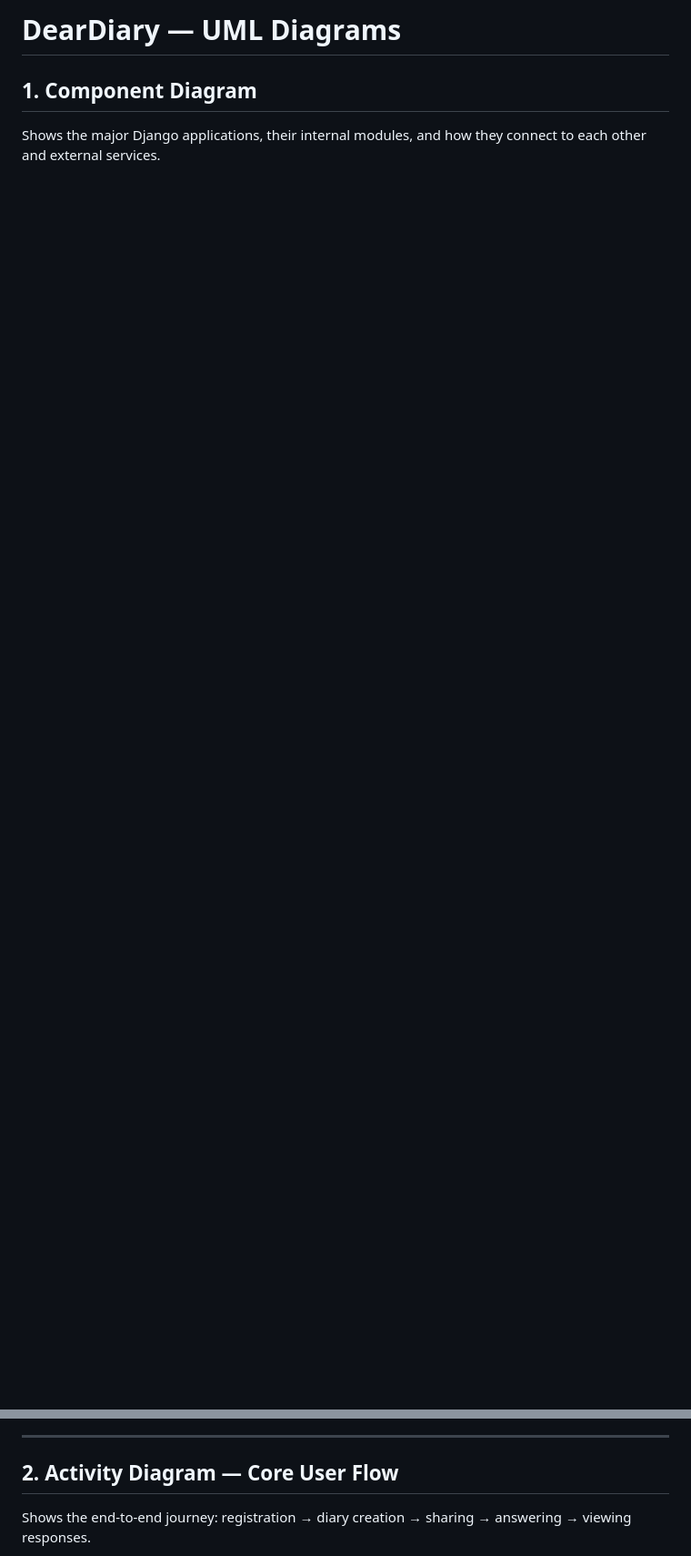
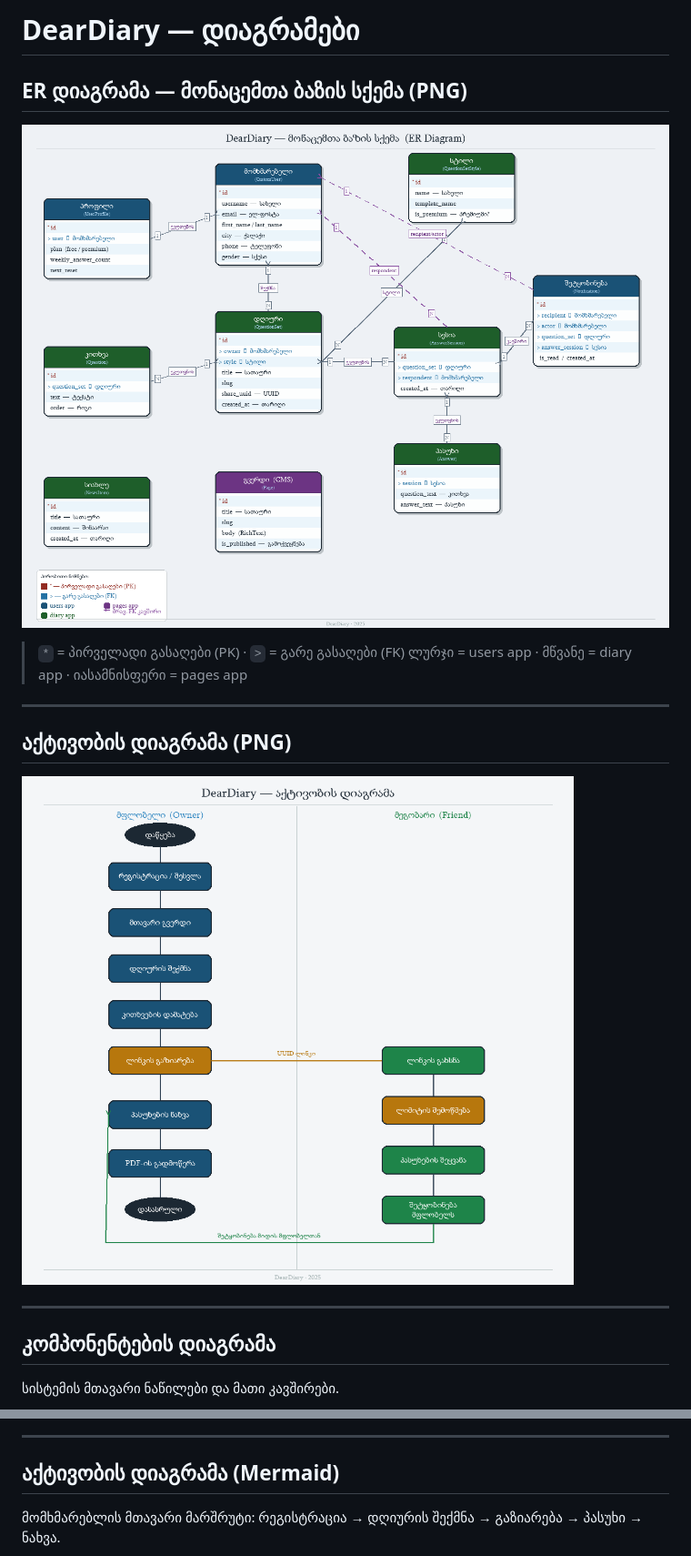
Before and after one commit to Dauphin25/deardiary, a Markdown page: DIAGRAMS.md, 2 parts joined by grey strips. Shown at 91% size. Drawn GitHub-style; pictures changed too: diagrams/activity_diagram_ka.png (added), diagrams/er_diagram_ka.png (added); blank space fills up the shorter version.

````diff
--- a/DIAGRAMS.md
+++ b/DIAGRAMS.md
@@ -1,8 +1,23 @@
-# DearDiary — UML Diagrams
+# DearDiary — დიაგრამები
 
-## 1. Component Diagram
+## ER დიაგრამა — მონაცემთა ბაზის სქემა (PNG)
 
-Shows the major Django applications, their internal modules, and how they connect to each other and external services.
+![ER დიაგრამა](diagrams/er_diagram_ka.png)
+
+> `*` = პირველადი გასაღები (PK) · `>` = გარე გასაღები (FK)
+> ლურჯი = users app · მწვანე = diary app · იასამნისფერი = pages app
+
+---
+
+## აქტივობის დიაგრამა (PNG)
+
+![აქტივობის დიაგრამა](diagrams/activity_diagram_ka.png)
+
+---
+
+## კომპონენტების დიაგრამა
+
+სისტემის მთავარი ნაწილები და მათი კავშირები.
 
 ```mermaid
 graph TD
@@ -95,9 +56,9 @@ graph TD
 
 ---
 
-## 2. Activity Diagram — Core User Flow
+## აქტივობის დიაგრამა (Mermaid)
 
-Shows the end-to-end journey: registration → diary creation → sharing → answering → viewing responses.
+მომხმარებლის მთავარი მარშრუტი: რეგისტრაცია → დღიურის შექმნა → გაზიარება → პასუხი → ნახვა.
 
 ```mermaid
 flowchart TD
````
Also changed, not shown: other parts of DIAGRAMS.md (+35 -172 lines), 2 other files.
